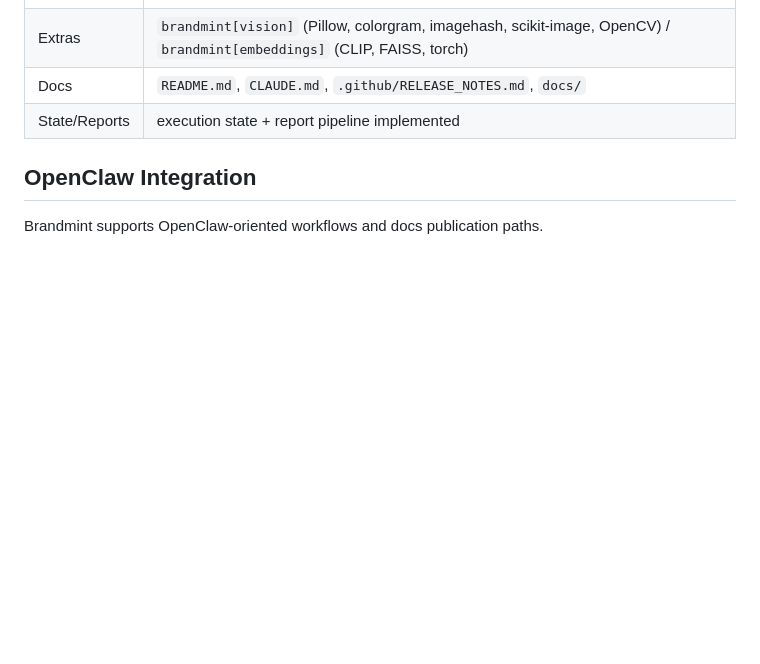
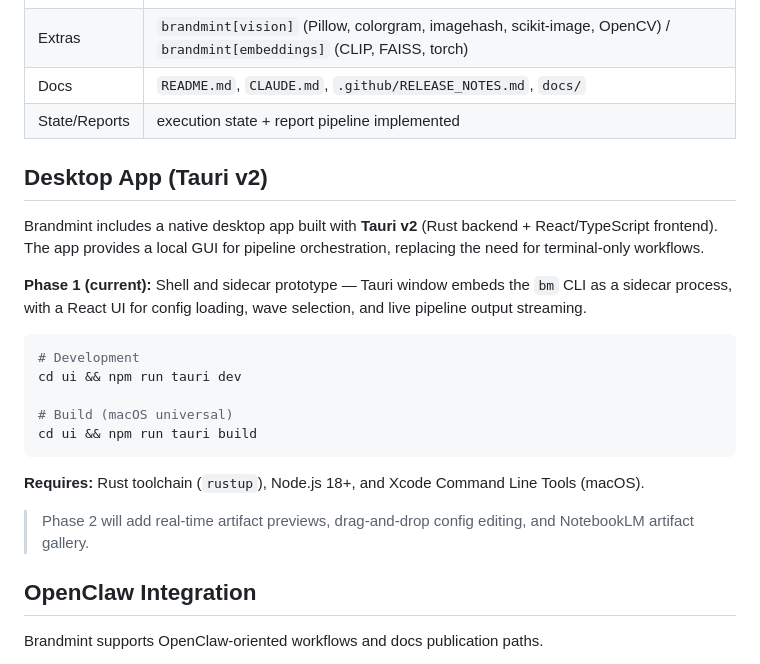
Before and after one commit to Sheshiyer/brandmint-oracle-aleph, a Markdown page: README.md, the part around one of its changes. GitHub-like rendering; blank space fills up the shorter version.

Commit message:
docs: add Tauri v2 desktop app section, badge, and tech stack icon to README
Co-Authored-By: Claude Opus 4.6 <noreply@anthropic.com>

````diff
--- a/README.md
+++ b/README.md
@@ -218,6 +219,24 @@ See: [GitHub Releases](https://github.com/Sheshiyer/brandmint-oracle-aleph/relea
 | State/Reports | execution state + report pipeline implemented |
 <!-- readme-gen:end:health -->
 
+## Desktop App (Tauri v2)
+
+Brandmint includes a native desktop app built with **Tauri v2** (Rust backend + React/TypeScript frontend). The app provides a local GUI for pipeline orchestration, replacing the need for terminal-only workflows.
+
+**Phase 1 (current):** Shell and sidecar prototype — Tauri window embeds the `bm` CLI as a sidecar process, with a React UI for config loading, wave selection, and live pipeline output streaming.
+
+```bash
+# Development
+cd ui && npm run tauri dev
+
+# Build (macOS universal)
+cd ui && npm run tauri build
+```
+
+**Requires:** Rust toolchain (`rustup`), Node.js 18+, and Xcode Command Line Tools (macOS).
+
+> Phase 2 will add real-time artifact previews, drag-and-drop config editing, and NotebookLM artifact gallery.
+
 ## OpenClaw Integration
 
 Brandmint supports OpenClaw-oriented workflows and docs publication paths.
````
Also changed, not shown: other parts of README.md (+2 -1 lines).
